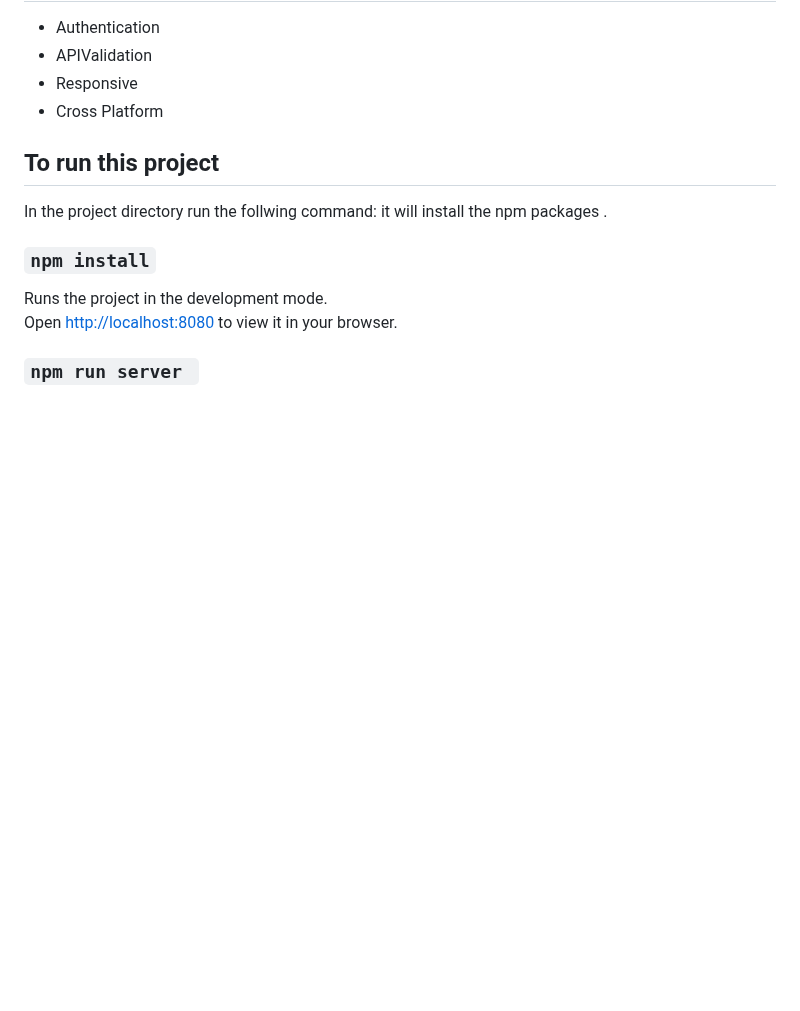
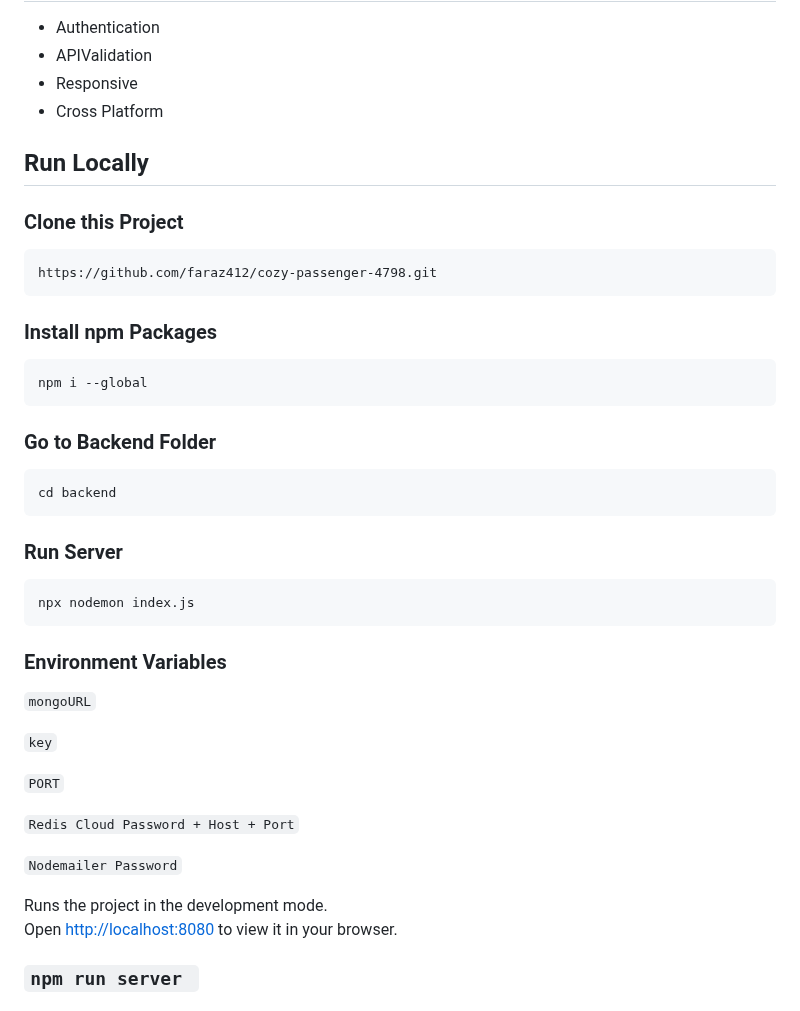
Before and after one commit to faraz412/medistar-hospital-management-system, a Markdown page: README.md, the part around the change. Rendered like a GitHub page; blank space fills up the shorter version.

````diff
--- a/README.md
+++ b/README.md
@@ -26,12 +26,40 @@ The system allows users to create, read, update, and delete records of patients,
 -  Responsive
 -  Cross Platform
 
-## To run this project
+## Run Locally
+### Clone this Project
 
-In the project directory run the follwing command:
-it will install the npm packages .
+```
+https://github.com/faraz412/cozy-passenger-4798.git
+```
 
-### `npm install`
+### Install npm Packages
+
+```
+npm i --global
+```
+
+### Go to Backend Folder
+```
+cd backend
+```
+
+### Run Server
+```
+npx nodemon index.js
+```
+### Environment Variables
+`mongoURL`
+
+`key`
+
+`PORT`
+
+`Redis Cloud Password + Host + Port`
+
+`Nodemailer Password`
+
+
 
 Runs the project in the development mode.\
 Open [http://localhost:8080](http://localhost:8080) to view it in your browser.
````
